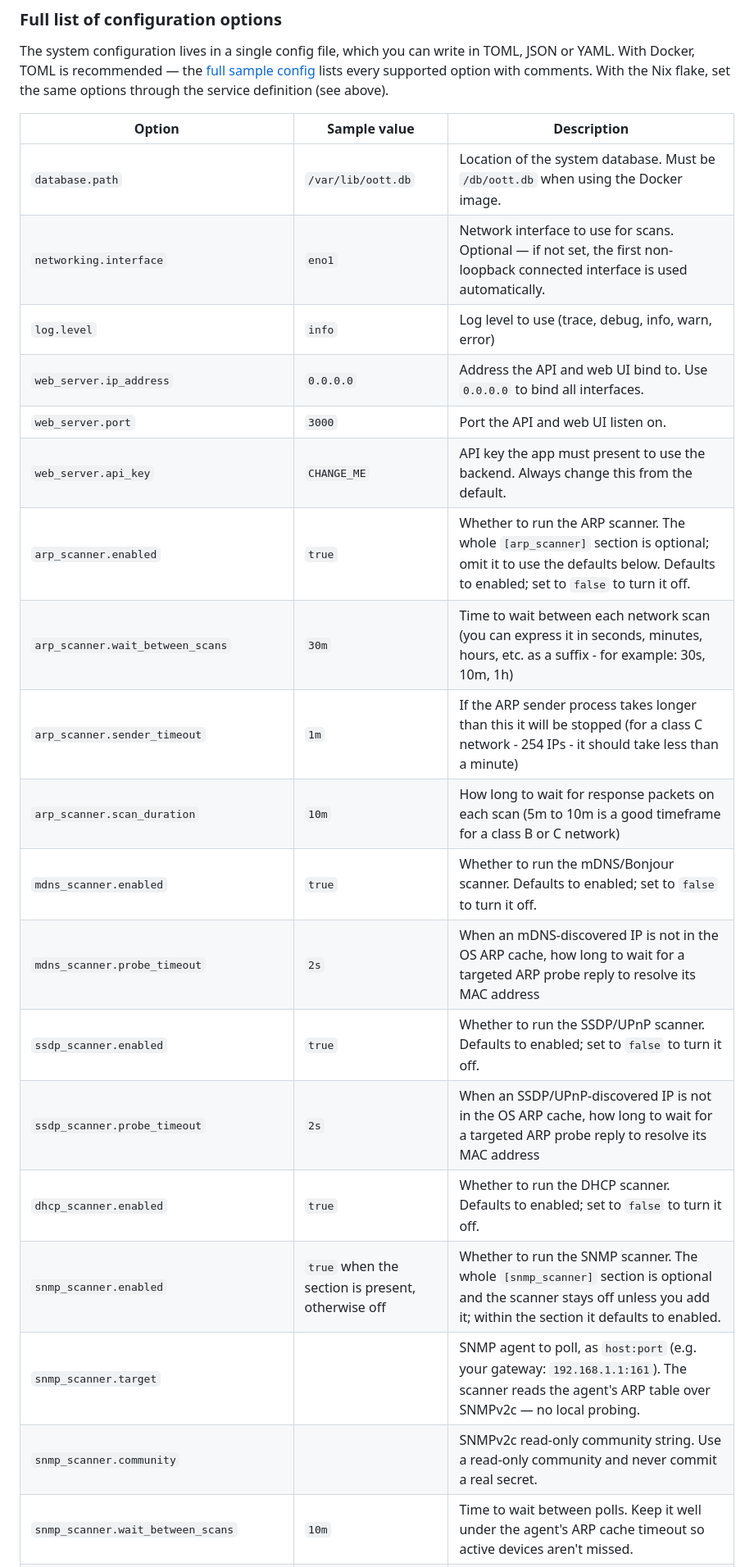
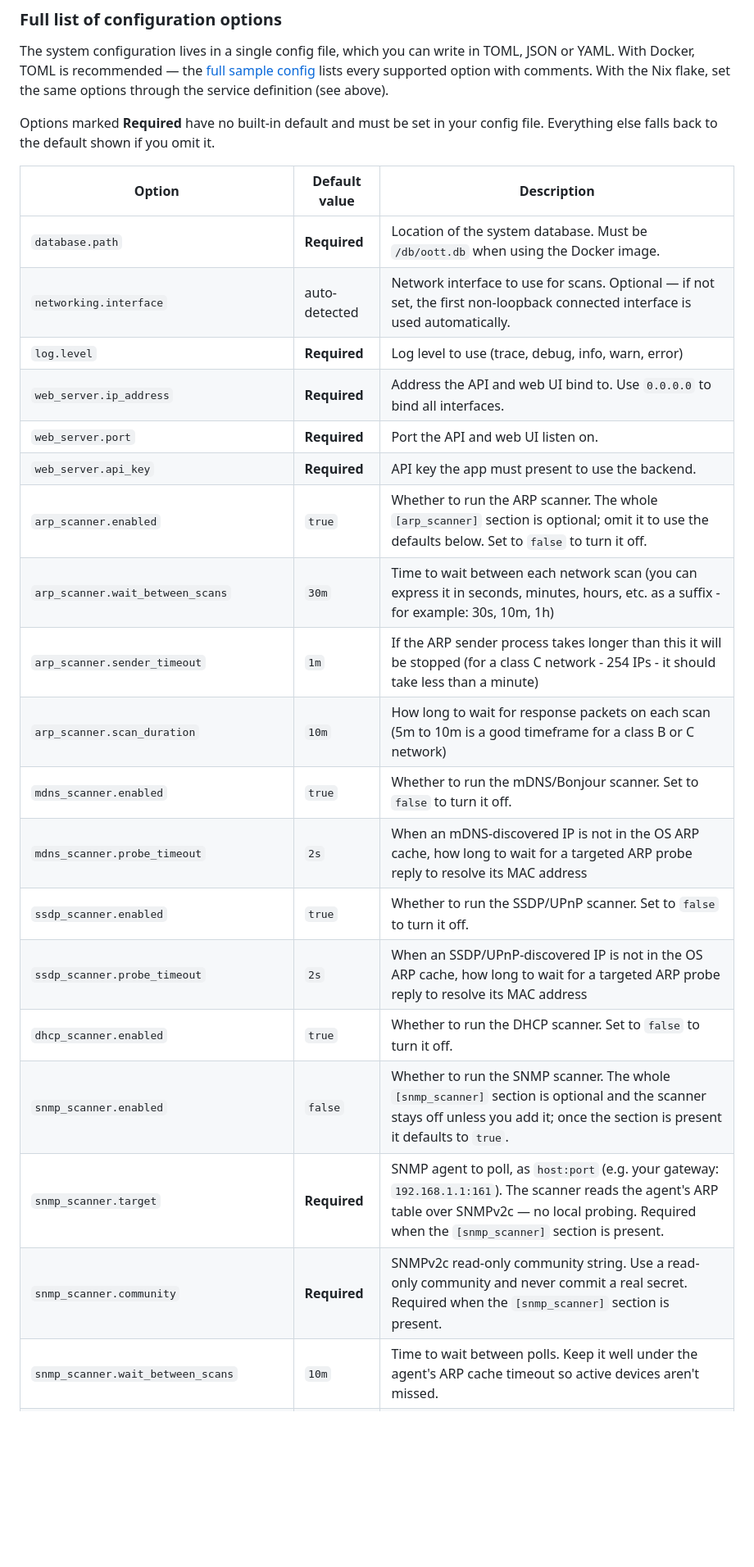
Before and after one commit to rzuasti/oott, a Markdown page: README.md, the part around one of its changes. Shown at 82% size. Drawn GitHub-style; blank space fills up the shorter version.

Commit message:
Document actual config defaults in the options table
Replace the README config table's "Sample value" column with
"Default value" reflecting the real defaults from settings.rs:
mark options with no built-in default as Required and list the
code defaults for the scanners, retention and deduplication.

Co-Authored-By: Claude Opus 4.8 <noreply@anthropic.com>

```diff
--- a/README.md
+++ b/README.md
@@ -153,25 +153,27 @@ modules = [
 ### Full list of configuration options
 The system configuration lives in a single config file, which you can write in TOML, JSON or YAML. With Docker, TOML is recommended — the [full sample config](https://github.com/rzuasti/oott/blob/main/examples/sample_oott.toml) lists every supported option with comments. With the Nix flake, set the same options through the service definition (see above).
 
-|Option|Sample value|Description|
+Options marked **Required** have no built-in default and must be set in your config file. Everything else falls back to the default shown if you omit it.
+
+|Option|Default value|Description|
 |------|-------------|-----------|
-|`database.path`|`/var/lib/oott.db`|Location of the system database. Must be `/db/oott.db` when using the Docker image.|
-|`networking.interface`|`eno1`|Network interface to use for scans. Optional — if not set, the first non-loopback connected interface is used automatically.|
-|`log.level`|`info`|Log level to use (trace, debug, info, warn, error)|
-|`web_server.ip_address`|`0.0.0.0`|Address the API and web UI bind to. Use `0.0.0.0` to bind all interfaces.|
-|`web_server.port`|`3000`|Port the API and web UI listen on.|
-|`web_server.api_key`|`CHANGE_ME`|API key the app must present to use the backend. Always change this from the default.|
-|`arp_scanner.enabled`|`true`|Whether to run the ARP scanner. The whole `[arp_scanner]` section is optional; omit it to use the defaults below. Defaults to enabled; set to `false` to turn it off.|
+|`database.path`|**Required**|Location of the system database. Must be `/db/oott.db` when using the Docker image.|
+|`networking.interface`|auto-detected|Network interface to use for scans. Optional — if not set, the first non-loopback connected interface is used automatically.|
+|`log.level`|**Required**|Log level to use (trace, debug, info, warn, error)|
+|`web_server.ip_address`|**Required**|Address the API and web UI bind to. Use `0.0.0.0` to bind all interfaces.|
+|`web_server.port`|**Required**|Port the API and web UI listen on.|
+|`web_server.api_key`|**Required**|API key the app must present to use the backend.|
+|`arp_scanner.enabled`|`true`|Whether to run the ARP scanner. The whole `[arp_scanner]` section is optional; omit it to use the defaults below. Set to `false` to turn it off.|
 |`arp_scanner.wait_between_scans`|`30m`|Time to wait between each network scan (you can express it in seconds, minutes, hours, etc. as a suffix - for example: 30s, 10m, 1h)|
 |`arp_scanner.sender_timeout`|`1m`|If the ARP sender process takes longer than this it will be stopped (for a class C network - 254 IPs - it should take less than a minute)|
 |`arp_scanner.scan_duration`|`10m`|How long to wait for response packets on each scan (5m to 10m is a good timeframe for a class B or C network)|
-|`mdns_scanner.enabled`|`true`|Whether to run the mDNS/Bonjour scanner. Defaults to enabled; set to `false` to turn it off.|
+|`mdns_scanner.enabled`|`true`|Whether to run the mDNS/Bonjour scanner. Set to `false` to turn it off.|
 |`mdns_scanner.probe_timeout`|`2s`|When an mDNS-discovered IP is not in the OS ARP cache, how long to wait for a targeted ARP probe reply to resolve its MAC address|
-|`ssdp_scanner.enabled`|`true`|Whether to run the SSDP/UPnP scanner. Defaults to enabled; set to `false` to turn it off.|
+|`ssdp_scanner.enabled`|`true`|Whether to run the SSDP/UPnP scanner. Set to `false` to turn it off.|
 |`ssdp_scanner.probe_timeout`|`2s`|When an SSDP/UPnP-discovered IP is not in the OS ARP cache, how long to wait for a targeted ARP probe reply to resolve its MAC address|
-|`dhcp_scanner.enabled`|`true`|Whether to run the DHCP scanner. Defaults to enabled; set to `false` to turn it off.|
-|`snmp_scanner.enabled`|`true` when the section is present, otherwise off|Whether to run the SNMP scanner. The whole `[snmp_scanner]` section is optional and the scanner stays off unless you add it; within the section it defaults to enabled.|
-|`snmp_scanner.target`||SNMP agent to poll, as `host:port` (e.g. your gateway: `192.168.1.1:161`). The scanner reads the agent's ARP table over SNMPv2c — no local probing.|
-|`snmp_scanner.community`||SNMPv2c read-only community string. Use a read-only community and never commit a real secret.|
+|`dhcp_scanner.enabled`|`true`|Whether to run the DHCP scanner. Set to `false` to turn it off.|
+|`snmp_scanner.enabled`|`false`|Whether to run the SNMP scanner. The whole `[snmp_scanner]` section is optional and the scanner stays off unless you add it; once the section is present it defaults to `true`.|
+|`snmp_scanner.target`|**Required**|SNMP agent to poll, as `host:port` (e.g. your gateway: `192.168.1.1:161`). The scanner reads the agent's ARP table over SNMPv2c — no local probing. Required when the `[snmp_scanner]` section is present.|
+|`snmp_scanner.community`|**Required**|SNMPv2c read-only community string. Use a read-only community and never commit a real secret. Required when the `[snmp_scanner]` section is present.|
 |`snmp_scanner.wait_between_scans`|`10m`|Time to wait between polls. Keep it well under the agent's ARP cache timeout so active devices aren't missed.|
 |`snmp_scanner.timeout`|`5s`|Per-poll SNMP request timeout.|
```
Also changed, not shown: other parts of README.md (+6 -6 lines).
